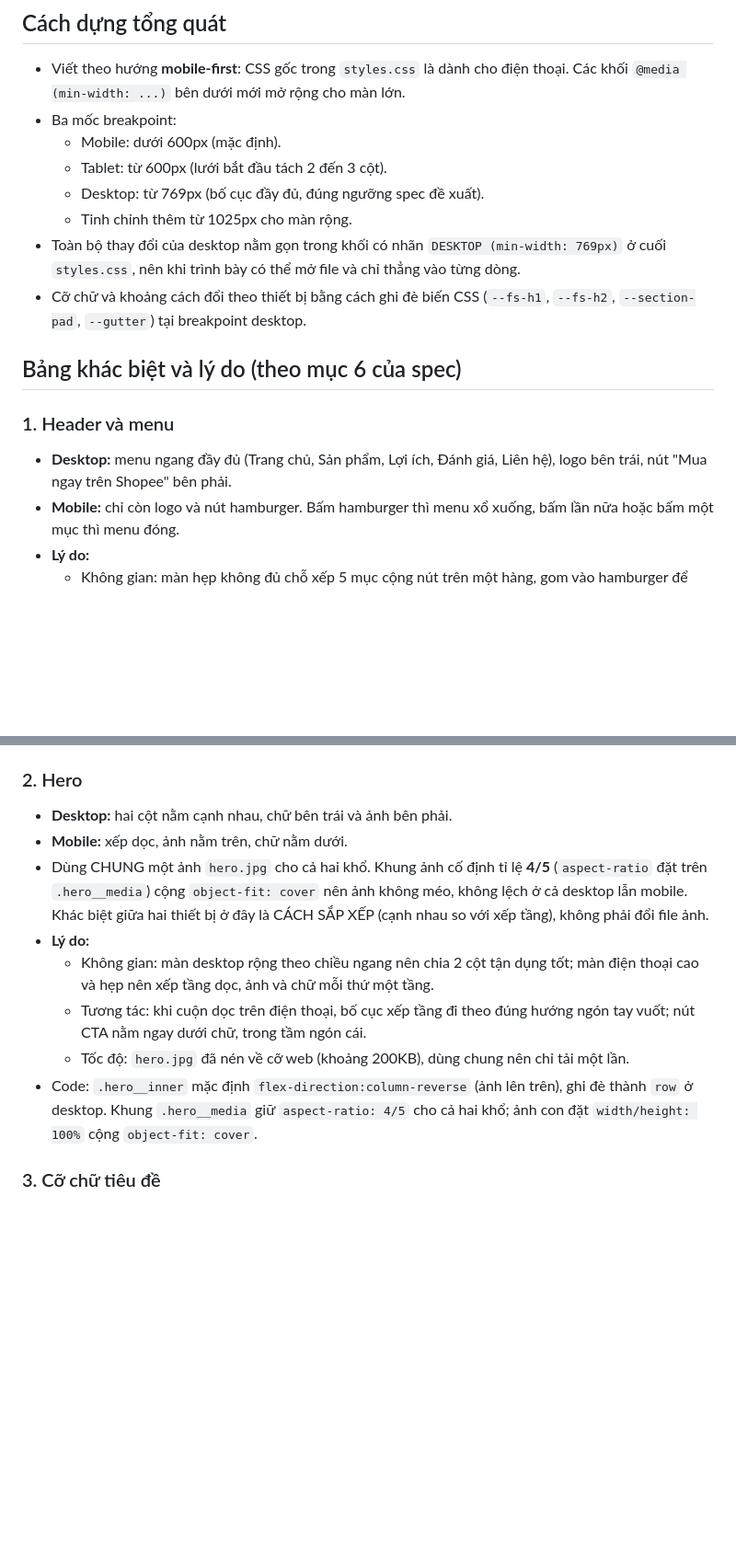
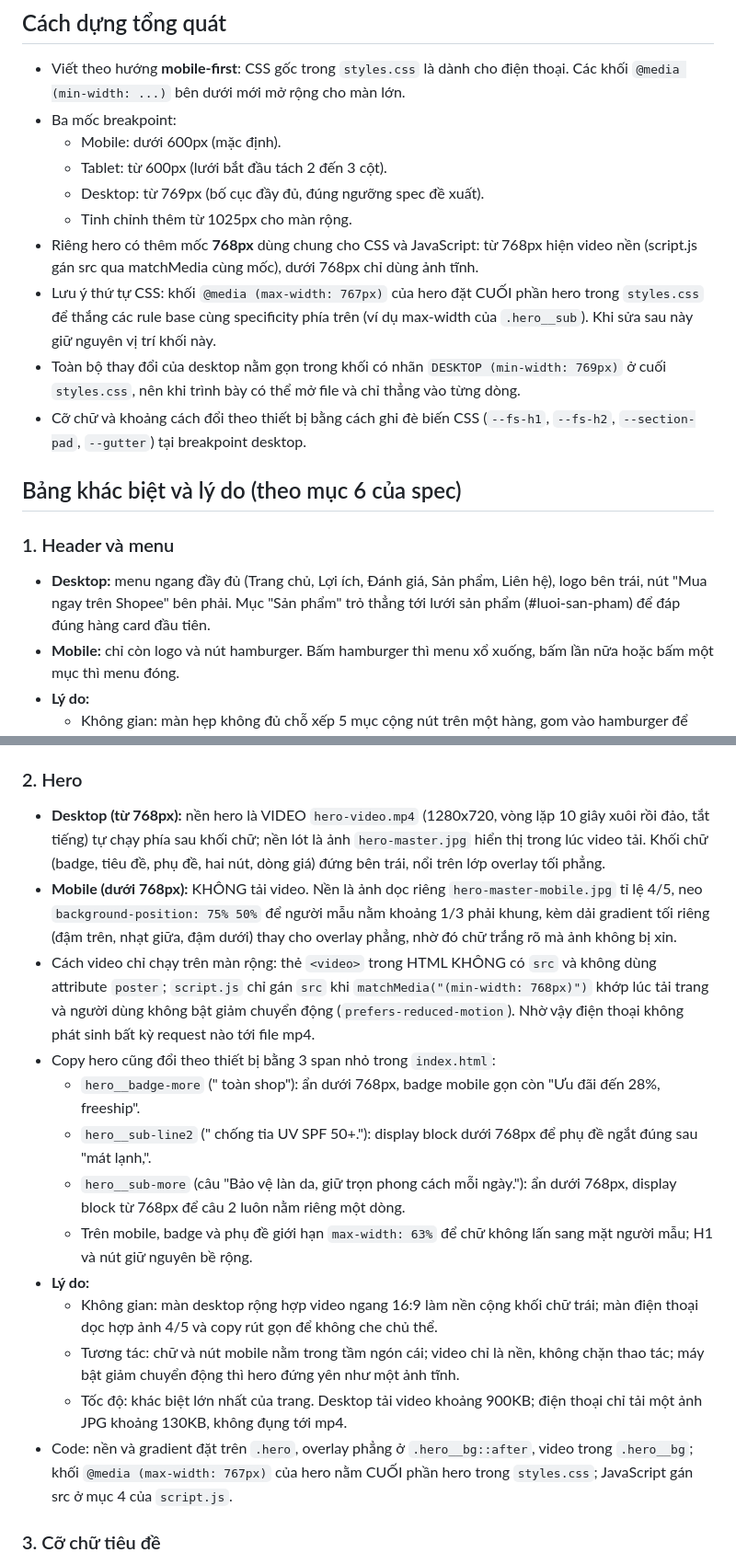
Before and after one commit to dangvietthanh2311-coder/sunora-landing, a Markdown page: responsive-notes.md, 2 parts joined by grey strips. Shown at 92% size. Rendered like a GitHub page; blank space fills up the shorter version.

```diff
--- a/responsive-notes.md
+++ b/responsive-notes.md
@@ -17,6 +17,11 @@ khác biệt đó." Mỗi khác biệt được giải thích theo ba trục:
   - Tablet: từ 600px (lưới bắt đầu tách 2 đến 3 cột).
   - Desktop: từ 769px (bố cục đầy đủ, đúng ngưỡng spec đề xuất).
   - Tinh chỉnh thêm từ 1025px cho màn rộng.
+- Riêng hero có thêm mốc **768px** dùng chung cho CSS và JavaScript: từ 768px hiện
+  video nền (script.js gán src qua matchMedia cùng mốc), dưới 768px chỉ dùng ảnh tĩnh.
+- Lưu ý thứ tự CSS: khối `@media (max-width: 767px)` của hero đặt CUỐI phần hero
+  trong `styles.css` để thắng các rule base cùng specificity phía trên (ví dụ
+  max-width của `.hero__sub`). Khi sửa sau này giữ nguyên vị trí khối này.
 - Toàn bộ thay đổi của desktop nằm gọn trong khối có nhãn `DESKTOP (min-width: 769px)`
   ở cuối `styles.css`, nên khi trình bày có thể mở file và chỉ thẳng vào từng dòng.
 - Cỡ chữ và khoảng cách đổi theo thiết bị bằng cách ghi đè biến CSS
@@ -25,8 +30,9 @@ khác biệt đó." Mỗi khác biệt được giải thích theo ba trục:
 ## Bảng khác biệt và lý do (theo mục 6 của spec)
 
 ### 1. Header và menu
-- **Desktop:** menu ngang đầy đủ (Trang chủ, Sản phẩm, Lợi ích, Đánh giá, Liên hệ),
-  logo bên trái, nút "Mua ngay trên Shopee" bên phải.
+- **Desktop:** menu ngang đầy đủ (Trang chủ, Lợi ích, Đánh giá, Sản phẩm, Liên hệ),
+  logo bên trái, nút "Mua ngay trên Shopee" bên phải. Mục "Sản phẩm" trỏ thẳng tới
+  lưới sản phẩm (#luoi-san-pham) để đáp đúng hàng card đầu tiên.
 - **Mobile:** chỉ còn logo và nút hamburger. Bấm hamburger thì menu xổ xuống, bấm
   lần nữa hoặc bấm một mục thì menu đóng.
 - **Lý do:**
@@ -40,21 +46,38 @@ khác biệt đó." Mỗi khác biệt được giải thích theo ba trục:
   khối desktop; `.nav-toggle { display:none }` trên desktop; logic trong `script.js`.
 
 ### 2. Hero
-- **Desktop:** hai cột nằm cạnh nhau, chữ bên trái và ảnh bên phải.
-- **Mobile:** xếp dọc, ảnh nằm trên, chữ nằm dưới.
-- Dùng CHUNG một ảnh `hero.jpg` cho cả hai khổ. Khung ảnh cố định tỉ lệ **4/5**
-  (`aspect-ratio` đặt trên `.hero__media`) cộng `object-fit: cover` nên ảnh không méo,
-  không lệch ở cả desktop lẫn mobile. Khác biệt giữa hai thiết bị ở đây là CÁCH SẮP XẾP
-  (cạnh nhau so với xếp tầng), không phải đổi file ảnh.
+- **Desktop (từ 768px):** nền hero là VIDEO `hero-video.mp4` (1280x720, vòng lặp
+  10 giây xuôi rồi đảo, tắt tiếng) tự chạy phía sau khối chữ; nền lót là ảnh
+  `hero-master.jpg` hiển thị trong lúc video tải. Khối chữ (badge, tiêu đề, phụ đề,
+  hai nút, dòng giá) đứng bên trái, nổi trên lớp overlay tối phẳng.
+- **Mobile (dưới 768px):** KHÔNG tải video. Nền là ảnh dọc riêng
+  `hero-master-mobile.jpg` tỉ lệ 4/5, neo `background-position: 75% 50%` để người
+  mẫu nằm khoảng 1/3 phải khung, kèm dải gradient tối riêng (đậm trên, nhạt giữa,
+  đậm dưới) thay cho overlay phẳng, nhờ đó chữ trắng rõ mà ảnh không bị xỉn.
+- Cách video chỉ chạy trên màn rộng: thẻ `<video>` trong HTML KHÔNG có `src` và
+  không dùng attribute `poster`; `script.js` chỉ gán `src` khi
+  `matchMedia("(min-width: 768px)")` khớp lúc tải trang và người dùng không bật
+  giảm chuyển động (`prefers-reduced-motion`). Nhờ vậy điện thoại không phát sinh
+  bất kỳ request nào tới file mp4.
+- Copy hero cũng đổi theo thiết bị bằng 3 span nhỏ trong `index.html`:
+  - `hero__badge-more` (" toàn shop"): ẩn dưới 768px, badge mobile gọn còn
+    "Ưu đãi đến 28%, freeship".
+  - `hero__sub-line2` (" chống tia UV SPF 50+."): display block dưới 768px để phụ
+    đề ngắt đúng sau "mát lạnh,".
+  - `hero__sub-more` (câu "Bảo vệ làn da, giữ trọn phong cách mỗi ngày."): ẩn dưới
+    768px, display block từ 768px để câu 2 luôn nằm riêng một dòng.
+  - Trên mobile, badge và phụ đề giới hạn `max-width: 63%` để chữ không lấn sang
+    mặt người mẫu; H1 và nút giữ nguyên bề rộng.
 - **Lý do:**
-  - Không gian: màn desktop rộng theo chiều ngang nên chia 2 cột tận dụng tốt; màn
-    điện thoại cao và hẹp nên xếp tầng dọc, ảnh và chữ mỗi thứ một tầng.
-  - Tương tác: khi cuộn dọc trên điện thoại, bố cục xếp tầng đi theo đúng hướng
-    ngón tay vuốt; nút CTA nằm ngay dưới chữ, trong tầm ngón cái.
-  - Tốc độ: `hero.jpg` đã nén về cỡ web (khoảng 200KB), dùng chung nên chỉ tải một lần.
-- Code: `.hero__inner` mặc định `flex-direction:column-reverse` (ảnh lên trên),
-  ghi đè thành `row` ở desktop. Khung `.hero__media` giữ `aspect-ratio: 4/5` cho cả
-  hai khổ; ảnh con đặt `width/height: 100%` cộng `object-fit: cover`.
+  - Không gian: màn desktop rộng hợp video ngang 16:9 làm nền cộng khối chữ trái;
+    màn điện thoại dọc hợp ảnh 4/5 và copy rút gọn để không che chủ thể.
+  - Tương tác: chữ và nút mobile nằm trong tầm ngón cái; video chỉ là nền, không
+    chặn thao tác; máy bật giảm chuyển động thì hero đứng yên như một ảnh tĩnh.
+  - Tốc độ: khác biệt lớn nhất của trang. Desktop tải video khoảng 900KB; điện
+    thoại chỉ tải một ảnh JPG khoảng 130KB, không đụng tới mp4.
+- Code: nền và gradient đặt trên `.hero`, overlay phẳng ở `.hero__bg::after`,
+  video trong `.hero__bg`; khối `@media (max-width: 767px)` của hero nằm CUỐI phần
+  hero trong `styles.css`; JavaScript gán src ở mục 4 của `script.js`.
 
 ### 3. Cỡ chữ tiêu đề
 - **Desktop:** tiêu đề hero khoảng 54px, tiêu đề section khoảng 38px.
```
Also changed, not shown: other parts of responsive-notes.md (+39 -17 lines).
